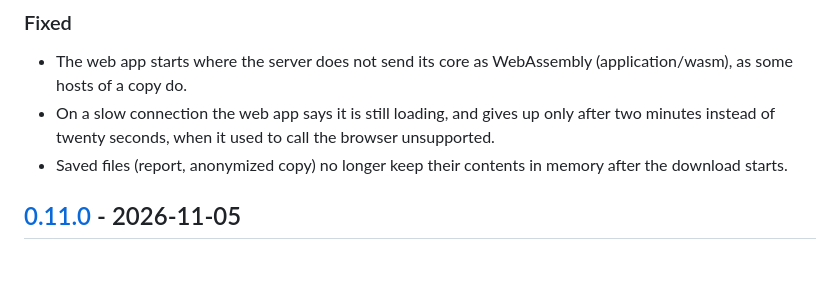
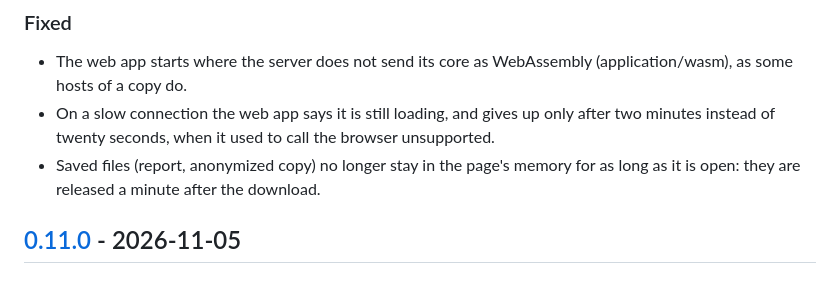
Before and after one commit to danielededo/cedolo, a Markdown page: CHANGELOG.md, the part around the change. Rendered like a GitHub page.

Commit message:
docs(changelog): say when saved files are released

```diff
--- a/CHANGELOG.md
+++ b/CHANGELOG.md
@@ -25,8 +25,8 @@ How to use this file:
 - On a slow connection the web app says it is still loading, and gives up
   only after two minutes instead of twenty seconds, when it used to call the
   browser unsupported.
-- Saved files (report, anonymized copy) no longer keep their contents in
-  memory after the download starts.
+- Saved files (report, anonymized copy) no longer stay in the page's memory
+  for as long as it is open: they are released a minute after the download.
 
 ## [0.11.0] - 2026-11-05
 
```
